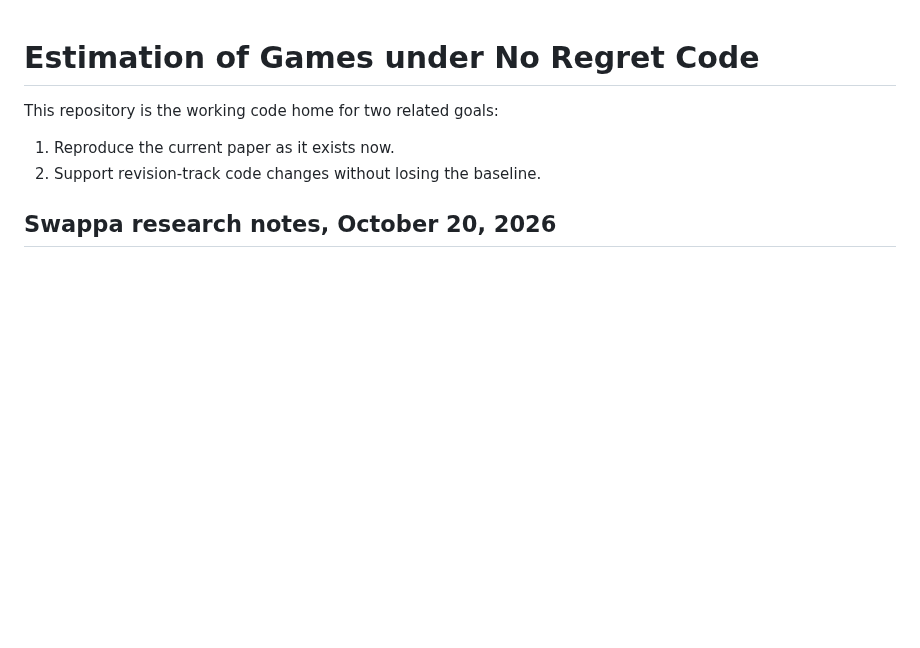
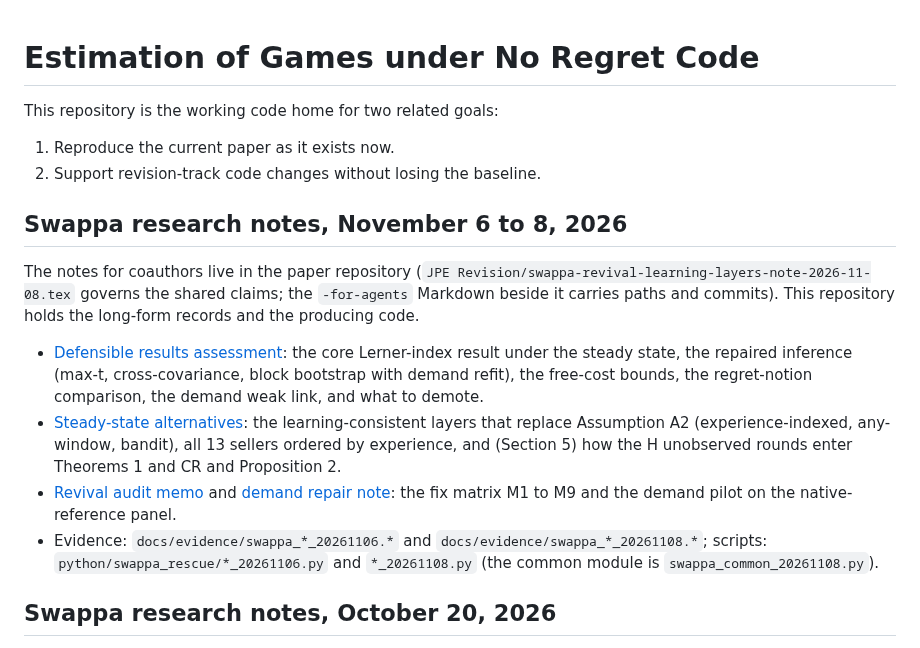
Before and after one commit to LorenzoMagnolfi/Estimation-of-Games-under-No-Regret_Code, a Markdown page: README.md, the part around the change. Rendered like a GitHub page; blank space fills up the shorter version.

Commit message:
Index the November Swappa notes in the README and record their commits and the coauthor notes in the handover
Co-Authored-By: Claude Fable 5.1 <noreply@anthropic.com>

```diff
--- a/README.md
+++ b/README.md
@@ -4,6 +4,15 @@ This repository is the working code home for two related goals:
 
 1. Reproduce the current paper as it exists now.
 2. Support revision-track code changes without losing the baseline.
+
+## Swappa research notes, November 6 to 8, 2026
+
+The notes for coauthors live in the paper repository (`JPE Revision/swappa-revival-learning-layers-note-2026-11-08.tex` governs the shared claims; the `-for-agents` Markdown beside it carries paths and commits). This repository holds the long-form records and the producing code.
+
+- [Defensible results assessment](docs/swappa-defensible-results-assessment-2026-11-08.md): the core Lerner-index result under the steady state, the repaired inference (max-t, cross-covariance, block bootstrap with demand refit), the free-cost bounds, the regret-notion comparison, the demand weak link, and what to demote.
+- [Steady-state alternatives](docs/swappa-steady-state-alternatives-2026-11-08.md): the learning-consistent layers that replace Assumption A2 (experience-indexed, any-window, bandit), all 13 sellers ordered by experience, and (Section 5) how the H unobserved rounds enter Theorems 1 and CR and Proposition 2.
+- [Revival audit memo](docs/swappa-revival-agent-memo-2026-11-06.md) and [demand repair note](docs/swappa-demand-repair-note-2026-11-06.md): the fix matrix M1 to M9 and the demand pilot on the native-reference panel.
+- Evidence: `docs/evidence/swappa_*_20261106.*` and `docs/evidence/swappa_*_20261108.*`; scripts: `python/swappa_rescue/*_20261106.py` and `*_20261108.py` (the common module is `swappa_common_20261108.py`).
 
 ## Swappa research notes, October 20, 2026
 
```
Also changed, not shown: CLAUDE_HANDOVER.md (+2 -1 lines).
